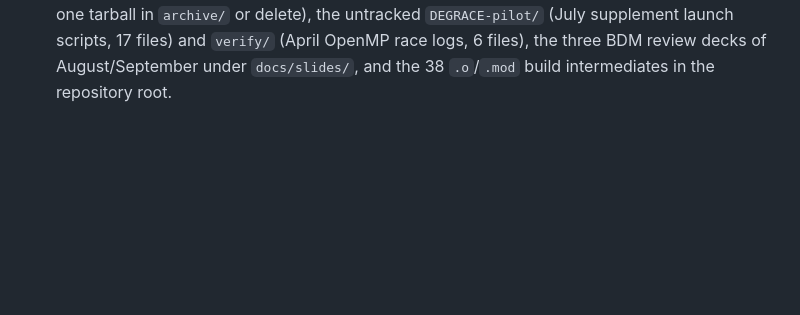
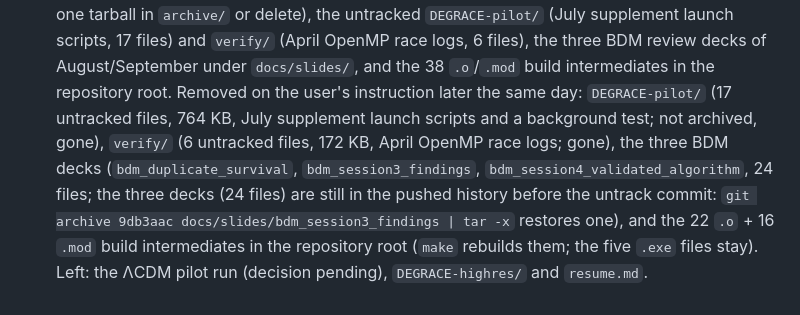
Before and after one commit to chzruan/MG-GLAM-Durham, a Markdown page: docs/degrace_companion_implementation_plan.md, the part around the change. Rendered like a GitHub page; blank space fills up the shorter version.

Commit message:
Plan: clean-up record (DEGRACE-pilot, verify, three BDM decks and the build intermediates removed on instruction)
Co-Authored-By: Claude Fable 5.1 <noreply@anthropic.com>

```diff
--- a/docs/degrace_companion_implementation_plan.md
+++ b/docs/degrace_companion_implementation_plan.md
@@ -1208,3 +1208,14 @@ For CZ:
   and `verify/` (April OpenMP race logs, 6 files), the three BDM review
   decks of August/September under `docs/slides/`, and the 38 `.o`/`.mod`
   build intermediates in the repository root.
+  Removed on the user's instruction later the same day: `DEGRACE-pilot/`
+  (17 untracked files, 764 KB, July supplement launch scripts and a
+  background test; not archived, gone), `verify/` (6 untracked files, 172 KB,
+  April OpenMP race logs; gone), the three BDM decks
+  (`bdm_duplicate_survival`, `bdm_session3_findings`,
+  `bdm_session4_validated_algorithm`, 24 files; the three decks (24 files) are still in the pushed history before the
+  untrack commit: `git archive 9db3aac docs/slides/bdm_session3_findings | tar -x`
+  restores one), and the 22 `.o` + 16 `.mod` build
+  intermediates in the repository root (`make` rebuilds them; the five
+  `.exe` files stay). Left: the ΛCDM pilot run (decision pending),
+  `DEGRACE-highres/` and `resume.md`.
```
